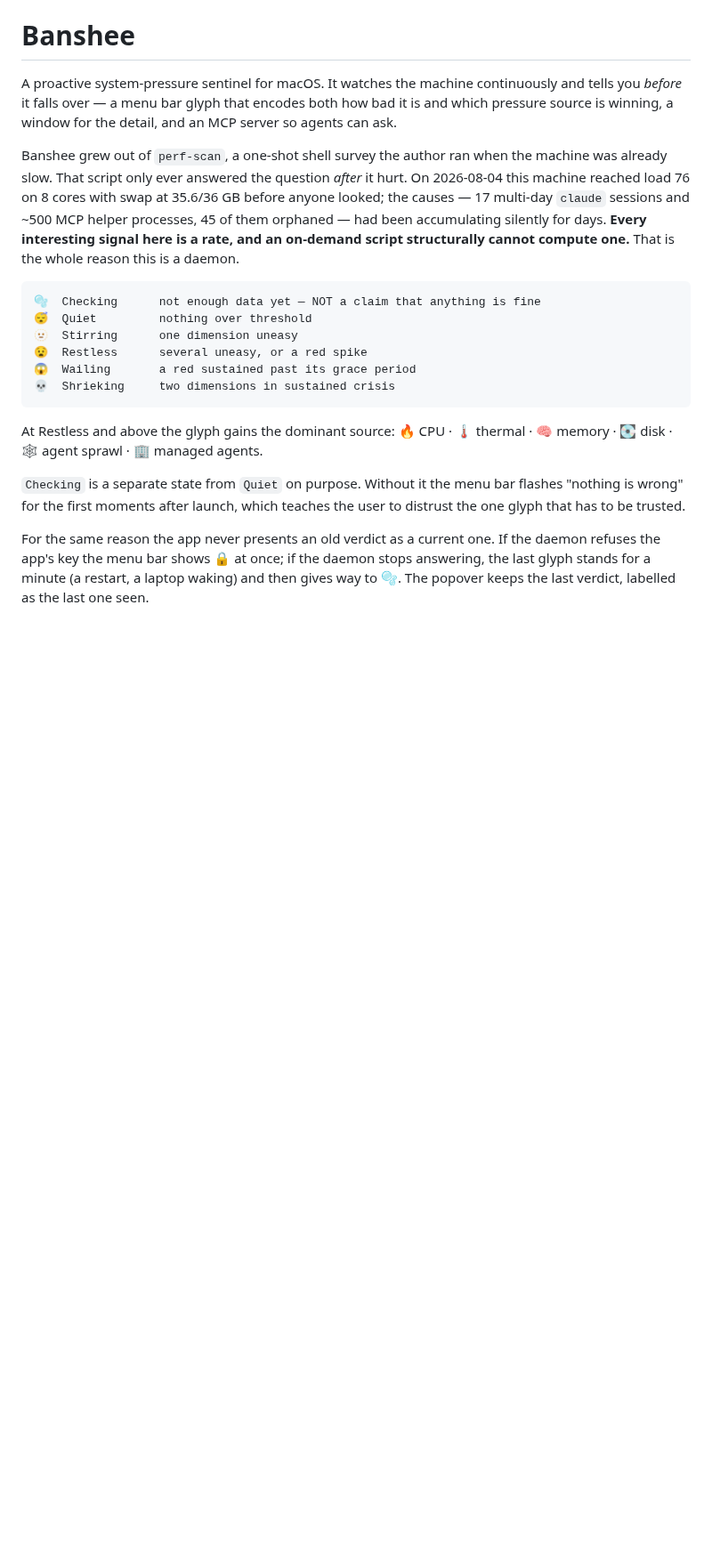
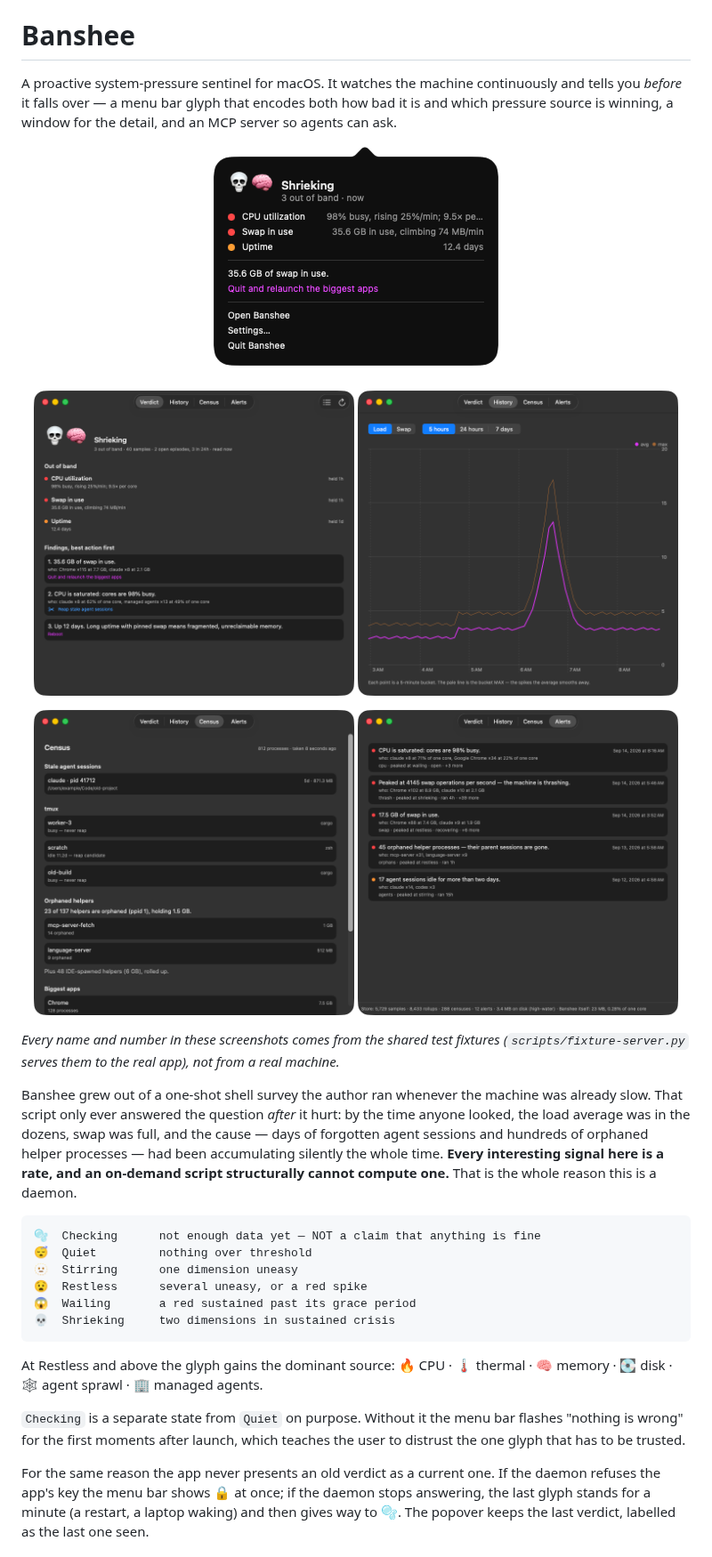
Before and after one commit to tedswinyar/banshee, a Markdown page: README.md, the part around the change. Shown at 89% size. Drawn GitHub-style; pictures changed too: docs/images/popover.png (added), docs/images/window-alerts.png (added), docs/images/window-census.png (added); blank space fills up the shorter version.

````diff
--- a/README.md
+++ b/README.md
@@ -5,13 +5,29 @@ continuously and tells you *before* it falls over — a menu bar glyph that enco
 both how bad it is and which pressure source is winning, a window for the detail,
 and an MCP server so agents can ask.
 
-Banshee grew out of `perf-scan`, a one-shot shell survey the author ran when the
-machine was already slow. That script only ever answered the question *after* it
-hurt. On 2026-08-04 this machine reached load 76 on 8 cores with swap at
-35.6/36 GB before anyone looked; the causes — 17 multi-day `claude` sessions and
-~500 MCP helper processes, 45 of them orphaned — had been accumulating silently
-for days. **Every interesting signal here is a rate, and an on-demand script
-structurally cannot compute one.** That is the whole reason this is a daemon.
+<p align="center">
+  <img src="docs/images/popover.png" width="346" alt="The menu bar popover: the verdict, the dimensions out of band, and the best action">
+</p>
+
+<p align="center">
+  <img src="docs/images/window-verdict.png" width="360" alt="The Verdict tab: findings, best action first, each naming who is responsible">
+  <img src="docs/images/window-history.png" width="360" alt="The History tab: five-minute rollups of load with the bucket maximum drawn over the average">
+</p>
+<p align="center">
+  <img src="docs/images/window-census.png" width="360" alt="The Census tab: stale agent sessions, tmux, orphaned helpers, the biggest apps and the managed agents">
+  <img src="docs/images/window-alerts.png" width="360" alt="The Alerts tab: alert episodes with their peak, who was responsible and how long each ran">
+</p>
+
+*Every name and number in these screenshots comes from the shared test fixtures
+(`scripts/fixture-server.py` serves them to the real app), not from a real machine.*
+
+Banshee grew out of a one-shot shell survey the author ran whenever the machine
+was already slow. That script only ever answered the question *after* it hurt: by
+the time anyone looked, the load average was in the dozens, swap was full, and the
+cause — days of forgotten agent sessions and hundreds of orphaned helper processes —
+had been accumulating silently the whole time. **Every interesting signal here is a
+rate, and an on-demand script structurally cannot compute one.** That is the whole
+reason this is a daemon.
 
 ```
 🫧  Checking      not enough data yet — NOT a claim that anything is fine
````
Also changed, not shown: docs/getting-started.md (+11 -0 lines), 1 other file.
